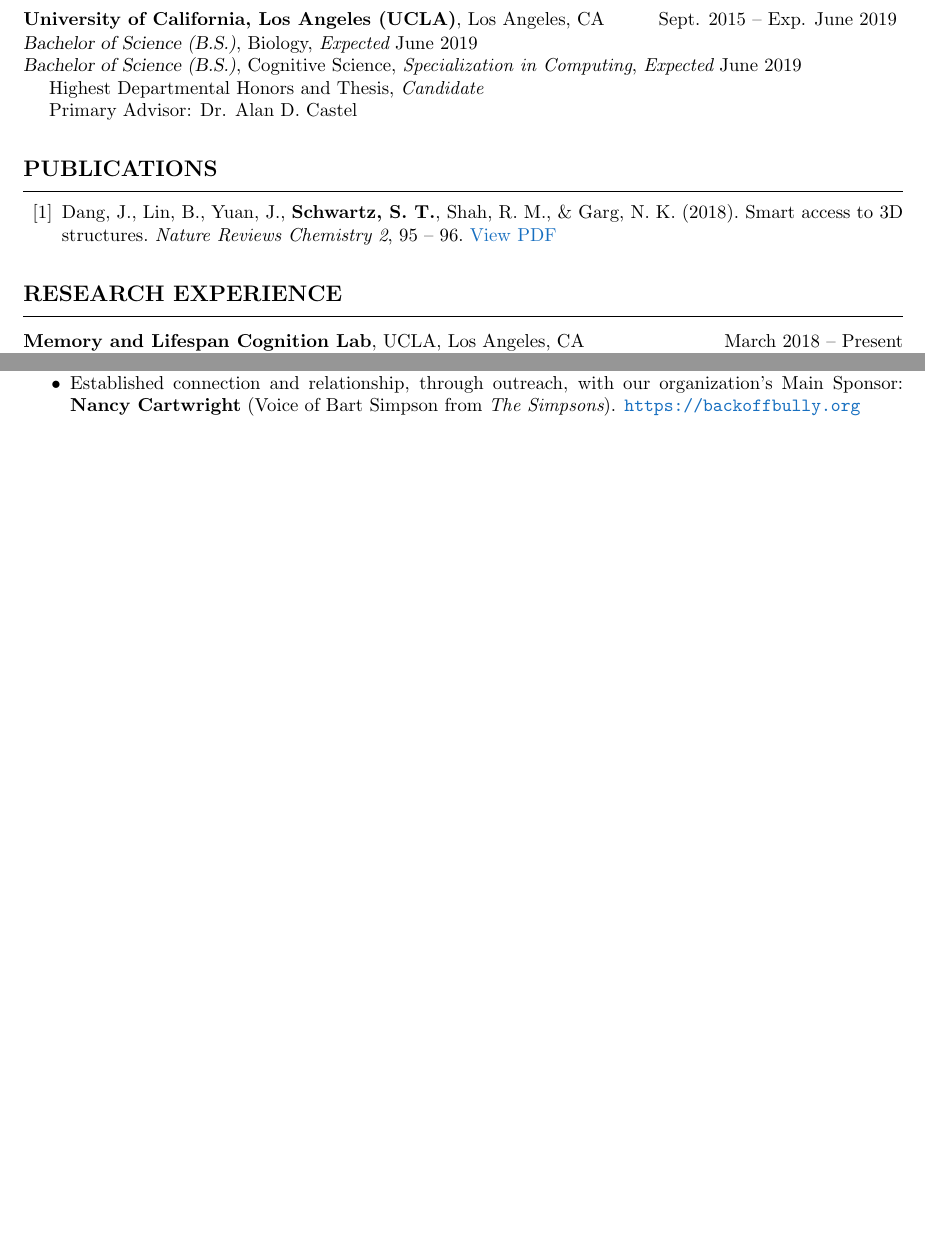
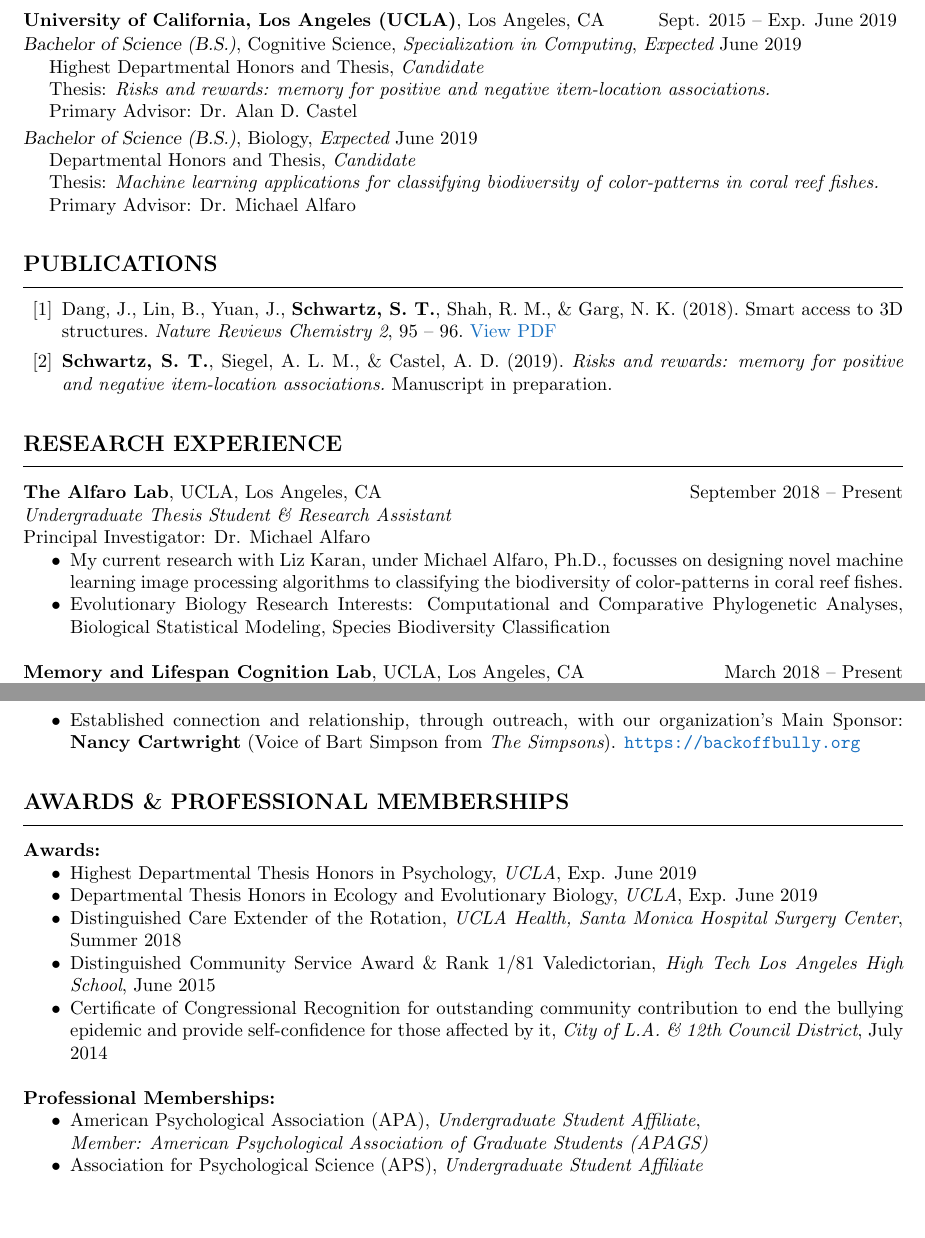
Before and after one commit to ShawnTylerSchwartz/Shawn-Schwartz-CV-RESUME, a LaTeX CV (Shawn-T-Schwartz_CV.tex): two parts of pages 1 and 3 of 3 before the commit and two parts of pages 1 and 4 of 4 after it, joined at a grey line, cut so that both start at the same text, the shorter picture padded with empty space. Compiled offline with pdfLaTeX.

Commit message:
Updated CV for Oct 2018 with new information

```diff
--- a/Shawn-T-Schwartz_CV.tex
+++ b/Shawn-T-Schwartz_CV.tex
@@ -62,12 +62,21 @@
 		\vspace{\lowerv}
 		{\bf University of California, Los Angeles (UCLA)}, Los Angeles, CA \hfill Sept. 2015 \textendash\ Exp. June 2019
 		\vspace{0.01in}
-		\\ {\sl Bachelor of Science (B.S.)}, Biology, {\it Expected} June 2019
 		\\ {\sl Bachelor of Science (B.S.)}, Cognitive Science, {\it Specialization in Computing}, {\it Expected} June 2019 \\
 		\vspace{-0.1mm}
 		\hspace{0.25cm} Highest Departmental Honors and Thesis, {\it Candidate} \\
 		\vspace{0.01mm}
-		\hspace{0.25cm} Primary Advisor: Dr. Alan D. Castel
+		\hspace{0.25cm} Thesis: {\it Risks and rewards: memory for positive and negative item-location associations. } \\
+		\vspace{0.01mm}
+		\hspace{0.17cm} Primary Advisor: Dr. Alan D. Castel
+		\vspace{0.75mm}
+		\\ {\sl Bachelor of Science (B.S.)}, Biology, {\it Expected} June 2019 \\
+		\vspace{-0.1mm}
+		\hspace{0.25cm}  Departmental Honors and Thesis, {\it Candidate} \\
+		\vspace{0.01mm}
+		\hspace{0.25cm} Thesis: {\it Machine learning applications for classifying biodiversity of color-patterns in coral reef fishes. } \\
+		\vspace{0.01mm}
+		\hspace{0.17cm} Primary Advisor: Dr. Michael Alfaro
 
 		% PUBLICATIONS
 		\section{PUBLICATIONS}
@@ -83,15 +92,24 @@
 			\begin{thebibliography}{42}
 				\bibitem{Schwartz2018}
 				Dang, J., Lin, B., Yuan, J., {\bf Schwartz, S. T.}, Shah, R. M., \& Garg, N. K. (2018). Smart access to 3D structures. {\it Nature Reviews Chemistry 2}, 95 \textendash\ 96. \textcolor{RoyalBlue}{\href{https://shawntylerschwartz.com/papers/Smart-Access-to-3D-Structures-Schwartz-2018-Nature-Reviews-Chemistry.pdf}{View PDF}}
+				\bibitem{Schwartz2019Memory}
+				{\bf Schwartz, S. T.}, Siegel, A. L. M., \& Castel, A. D. (2019). {\it Risks and rewards: memory for positive and negative item-location associations.} Manuscript in preparation.
 			\end{thebibliography}
 		\endgroup
-
 
 		% RESEARCH EXPERIENCE
 		\section{RESEARCH EXPERIENCE}
 		\vspace{\upperv}
 		\moveleft\hoffset\vbox{\hrule width\resumewidth height 0.25pt}\smallskip
 		\vspace{\lowerv}
+		{\bf The Alfaro Lab}, UCLA, Los Angeles, CA  \hfill September 2018 \textendash\ Present \\
+		{\it Undergraduate Thesis Student \& Research Assistant} \\
+		Principal Investigator: Dr. Michael Alfaro
+		\begin{itemize} \itemsep -2pt
+			\item My current research with Liz Karan, under Michael Alfaro, Ph.D., focusses on designing novel machine learning image processing algorithms to classifying the biodiversity of color-patterns in coral reef fishes.
+			\item Evolutionary Biology Research Interests: Computational and Comparative Phylogenetic Analyses, Biological Statistical Modeling, Species Biodiversity Classification
+		\end{itemize}
+
 		{\bf Memory and Lifespan Cognition Lab}, UCLA, Los Angeles, CA  \hfill March 2018 \textendash\ Present \\
 		{\it Undergraduate Thesis Student \& Research Assistant} \\
 		Principal Investigator: Dr. Alan D. Castel
@@ -213,5 +233,25 @@
 			\item Established connection and relationship, through outreach, with our organization's Main Sponsor: {\bf Nancy Cartwright} (Voice of Bart Simpson from {\bf \it The Simpsons}). \textcolor{RoyalBlue}{\url{https://backoffbully.org}}
 		\end{itemize}
 
+		% AWARDS AND PROFESSIONAL MEMBERSHIPS
+		\section{AWARDS \& PROFESSIONAL MEMBERSHIPS}
+		\vspace{\upperv}
+		\moveleft\hoffset\vbox{\hrule width\resumewidth height 0.25pt}\smallskip
+		\vspace{\lowerv}
+		{\bf Awards:}
+		\begin{itemize} \itemsep -2pt
+			\item Highest Departmental Thesis Honors in Psychology, {\it UCLA}, Exp. June 2019
+			\item Departmental Thesis Honors in Ecology and Evolutionary Biology, {\it UCLA}, Exp. June 2019
+			\item Distinguished Care Extender of the Rotation, {\it UCLA Health, Santa Monica Hospital Surgery Center}, Summer 2018
+			\item Distinguished Community Service Award \& Rank 1/81 Valedictorian, {\it High Tech Los Angeles High School}, June 2015
+			\item Certificate of Congressional Recognition for outstanding community contribution to end the bullying epidemic and provide self-confidence for those affected by it, {\it City of L.A. \& 12th Council District}, July 2014
+		\end{itemize}
+
+		{\bf Professional Memberships:}
+		\begin{itemize} \itemsep -2pt
+			\item American Psychological Association (APA), {\it Undergraduate Student Affiliate}, \\ {\it Member: American Psychological Association of Graduate Students (APAGS)}
+			\item Association for Psychological Science (APS), {\it Undergraduate Student Affiliate}
+		\end{itemize}
+
 		\end{resume}
 \end{document}
```
Also changed, not shown: Shawn-T-Schwartz_CV.pdf, Shawn-T-Schwartz_CV.tex (10 more changed lines).
